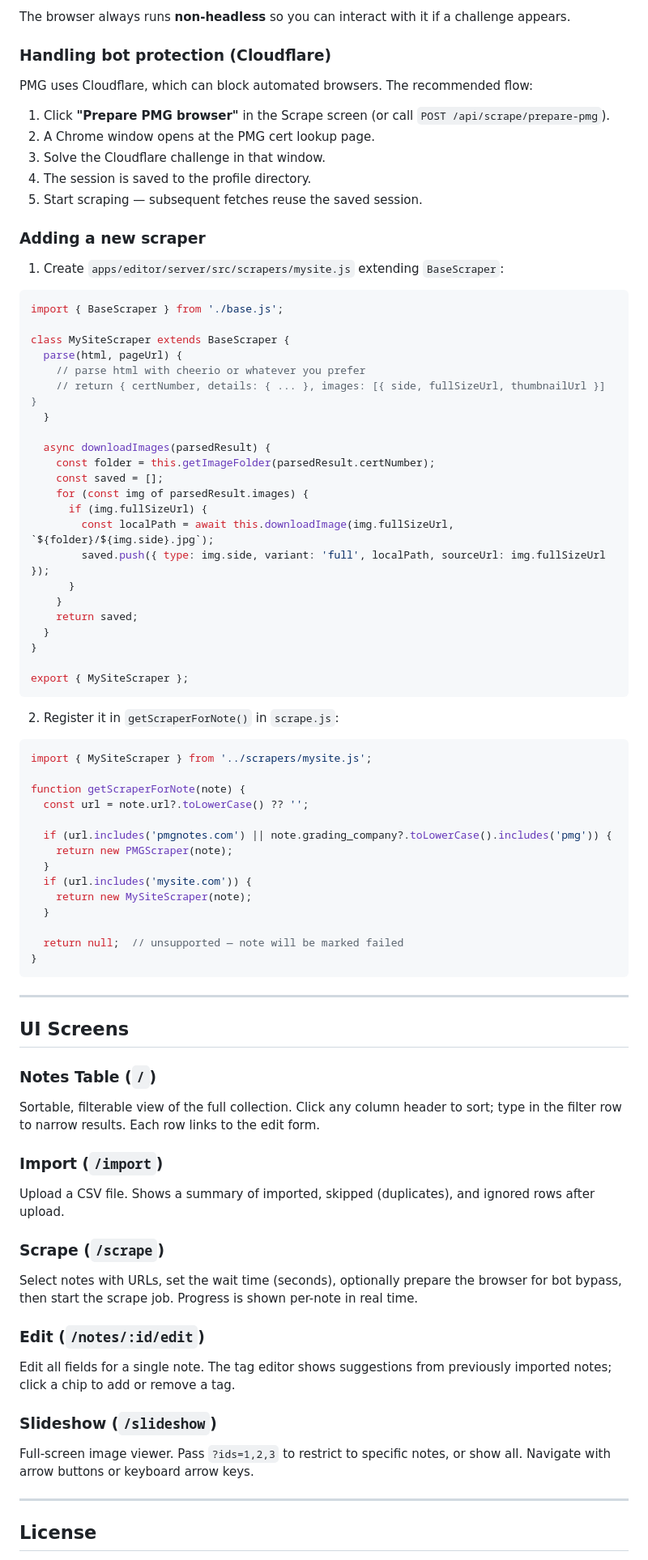
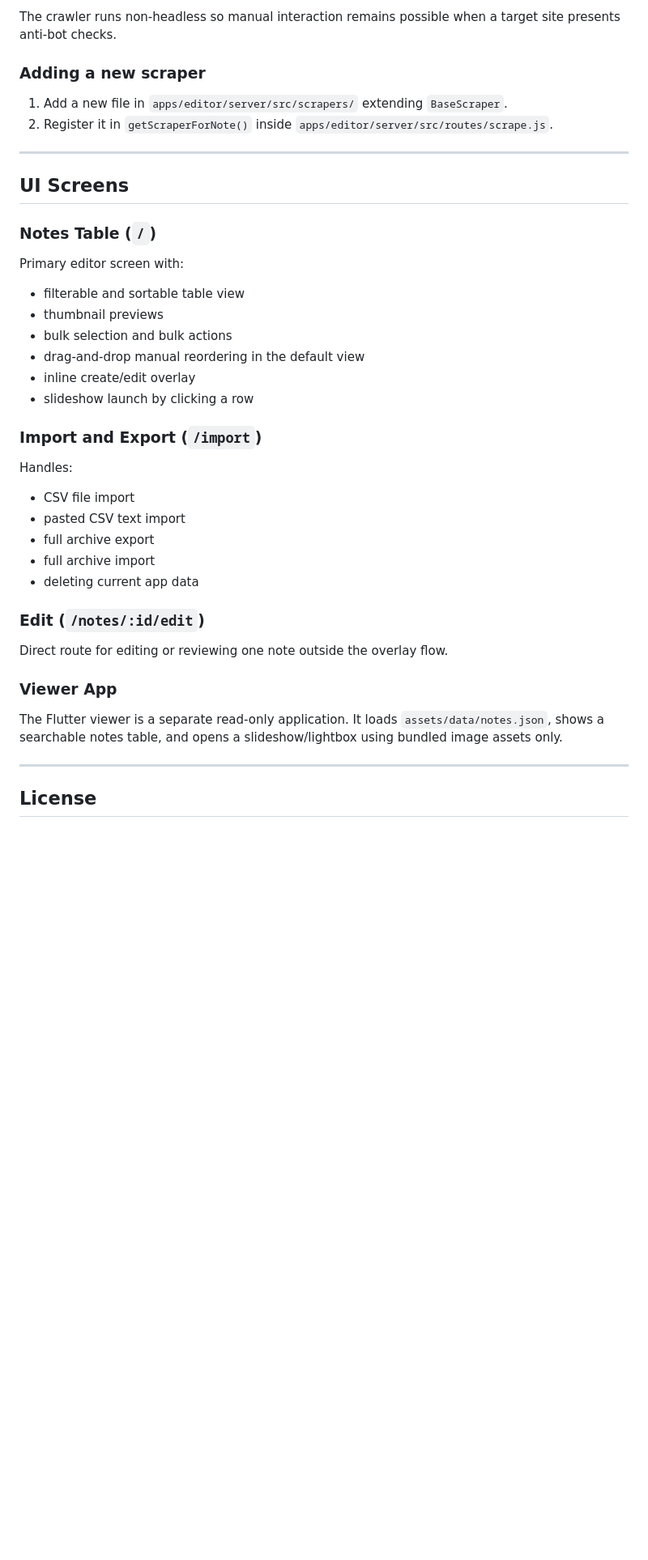
Before and after one commit to dompuiu/noteharbor, a Markdown page: README.md, the part around one of its changes. Shown at 81% size. GitHub-like rendering; blank space fills up the shorter version.

````diff
--- a/README.md
+++ b/README.md
@@ -324,82 +405,43 @@ python fetch_html.py --prepare <url> --profile-dir storage/browser_profiles/pmg
 
-The browser always runs **non-headless** so you can interact with it if a challenge appears.
-
-### Handling bot protection (Cloudflare)
-
-PMG uses Cloudflare, which can block automated browsers. The recommended flow:
-
-1. Click **"Prepare PMG browser"** in the Scrape screen (or call `POST /api/scrape/prepare-pmg`).
-2. A Chrome window opens at the PMG cert lookup page.
-3. Solve the Cloudflare challenge in that window.
-4. The session is saved to the profile directory.
-5. Start scraping — subsequent fetches reuse the saved session.
+The crawler runs non-headless so manual interaction remains possible when a target site presents anti-bot checks.
 
 ### Adding a new scraper
 
-1. Create `apps/editor/server/src/scrapers/mysite.js` extending `BaseScraper`:
-
-```js
-import { BaseScraper } from './base.js';
-
-class MySiteScraper extends BaseScraper {
-  parse(html, pageUrl) {
-    // parse html with cheerio or whatever you prefer
-    // return { certNumber, details: { ... }, images: [{ side, fullSizeUrl, thumbnailUrl }] }
-  }
-
-  async downloadImages(parsedResult) {
-    const folder = this.getImageFolder(parsedResult.certNumber);
-    const saved = [];
-    for (const img of parsedResult.images) {
-      if (img.fullSizeUrl) {
-        const localPath = await this.downloadImage(img.fullSizeUrl, `${folder}/${img.side}.jpg`);
-        saved.push({ type: img.side, variant: 'full', localPath, sourceUrl: img.fullSizeUrl });
-      }
-    }
-    return saved;
-  }
-}
-
-export { MySiteScraper };
-```
-
-2. Register it in `getScraperForNote()` in `scrape.js`:
-
-```js
-import { MySiteScraper } from '../scrapers/mysite.js';
-
-function getScraperForNote(note) {
-  const url = note.url?.toLowerCase() ?? '';
-
-  if (url.includes('pmgnotes.com') || note.grading_company?.toLowerCase().includes('pmg')) {
-    return new PMGScraper(note);
-  }
-  if (url.includes('mysite.com')) {
-    return new MySiteScraper(note);
-  }
-
-  return null;  // unsupported — note will be marked failed
-}
-```
+1. Add a new file in `apps/editor/server/src/scrapers/` extending `BaseScraper`.
+2. Register it in `getScraperForNote()` inside `apps/editor/server/src/routes/scrape.js`.
 
 ---
 
 ## UI Screens
 
 ### Notes Table (`/`)
-Sortable, filterable view of the full collection. Click any column header to sort; type in the filter row to narrow results. Each row links to the edit form.
 
-### Import (`/import`)
-Upload a CSV file. Shows a summary of imported, skipped (duplicates), and ignored rows after upload.
+Primary editor screen with:
 
-### Scrape (`/scrape`)
-Select notes with URLs, set the wait time (seconds), optionally prepare the browser for bot bypass, then start the scrape job. Progress is shown per-note in real time.
+- filterable and sortable table view
+- thumbnail previews
+- bulk selection and bulk actions
+- drag-and-drop manual reordering in the default view
+- inline create/edit overlay
+- slideshow launch by clicking a row
+
+### Import and Export (`/import`)
+
+Handles:
+
+- CSV file import
+- pasted CSV text import
+- full archive export
+- full archive import
+- deleting current app data
 
 ### Edit (`/notes/:id/edit`)
-Edit all fields for a single note. The tag editor shows suggestions from previously imported notes; click a chip to add or remove a tag.
 
-### Slideshow (`/slideshow`)
-Full-screen image viewer. Pass `?ids=1,2,3` to restrict to specific notes, or show all. Navigate with arrow buttons or keyboard arrow keys.
+Direct route for editing or reviewing one note outside the overlay flow.
+
+### Viewer App
+
+The Flutter viewer is a separate read-only application. It loads `assets/data/notes.json`, shows a searchable notes table, and opens a slideshow/lightbox using bundled image assets only.
 
 ---
 
````
Also changed, not shown: other parts of README.md (+228 -147 lines).
